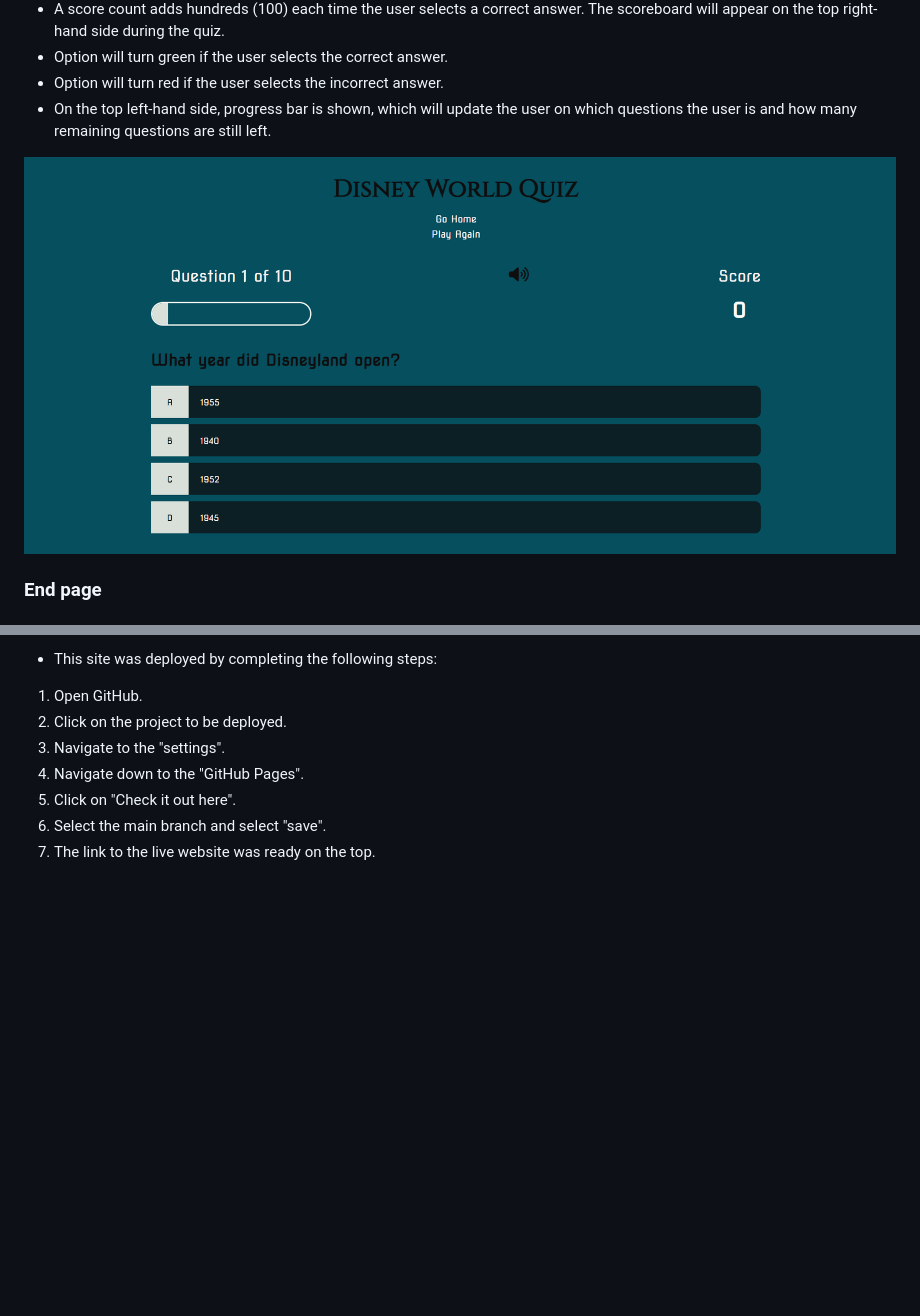
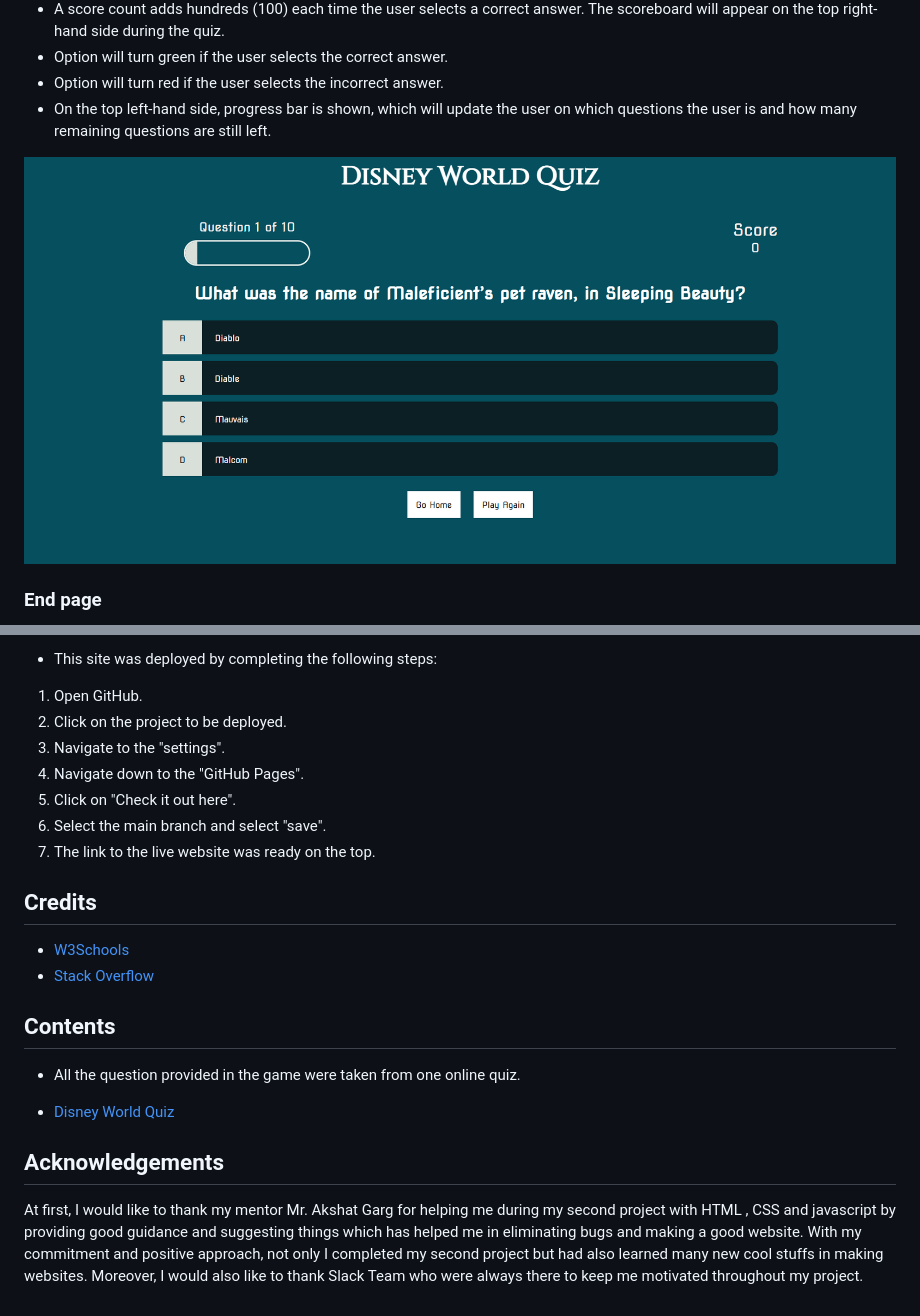
Before and after one commit to Dhvani-intwala/Disney-Quiz, a Markdown page: README.md, 2 parts joined by grey strips. Drawn GitHub-style; pictures changed too: assets/readme-img/game-page.png; blank space fills up the shorter version.

Commit message:
add a creduts , contents and acknowledgements  in readme file

```diff
--- a/README.md
+++ b/README.md
@@ -270,3 +269,19 @@ This  branch was deployed using GitHub pages.
 5. Click on "Check it out here".
 6. Select the main branch and select "save".
 7. The link to the live website was ready on the top.
+
+## Credits
+
+- [W3Schools](https://www.w3schools.com)
+- [Stack Overflow](https://www.stackoverflow.co/)
+
+
+## Contents
+
+- All the question provided in the game were taken from one online quiz.
+
+- [Disney World Quiz](https://www.w3schools.com)
+
+## Acknowledgements
+
+At first, I would like to thank my mentor Mr. Akshat Garg for helping me during my second project with HTML , CSS and javascript  by providing good guidance and suggesting things which has helped me in eliminating bugs and making a good website. With my commitment and positive approach, not only I completed my second project but had also learned many new cool stuffs in making websites. Moreover, I would also like to thank Slack Team who were always there to keep me motivated throughout my project.
```
Also changed, not shown: other parts of README.md (+5 -6 lines).
